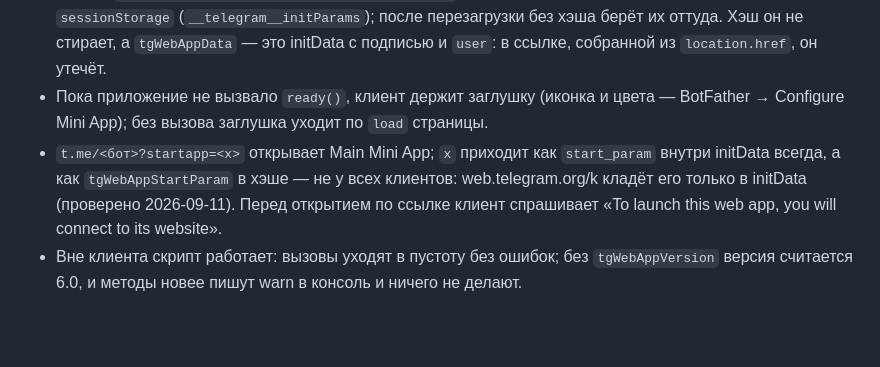
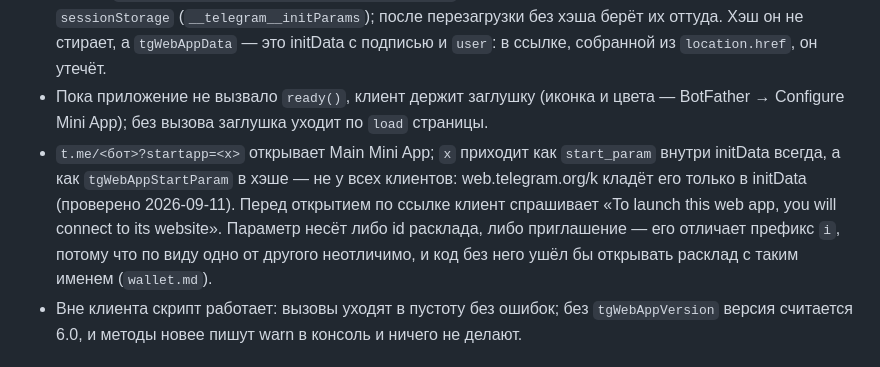
Before and after one commit to thesameorg/tarotalpha, a Markdown page: docs/telegram.md, the part around the change. Drawn GitHub-style; blank space fills up the shorter version.

Commit message:
Док Telegram: startapp несёт не только id расклада
Параметр запуска теперь может нести приглашение, и отличает его префикс — без
него код ушёл бы открывать расклад с таким именем.

Co-Authored-By: Claude Opus 5 <noreply@anthropic.com>

```diff
--- a/docs/telegram.md
+++ b/docs/telegram.md
@@ -9,7 +9,7 @@
 - Адрес задаётся в BotFather (Main Mini App). Клиент открывает его с хэшем `#tgWebAppData=<initData>&tgWebAppVersion=<Bot API>&tgWebAppPlatform=<ios|android|weba|webk|tdesktop|macos>&tgWebAppThemeParams=<json>[&tgWebAppStartParam=<startapp>]`.
 - Скрипт `https://telegram.org/js/telegram-web-app.js` читает хэш при загрузке и кладёт параметры в `sessionStorage` (`__telegram__initParams`); после перезагрузки без хэша берёт их оттуда. Хэш он не стирает, а `tgWebAppData` — это initData с подписью и `user`: в ссылке, собранной из `location.href`, он утечёт.
 - Пока приложение не вызвало `ready()`, клиент держит заглушку (иконка и цвета — BotFather → Configure Mini App); без вызова заглушка уходит по `load` страницы.
-- `t.me/<бот>?startapp=<x>` открывает Main Mini App; `x` приходит как `start_param` внутри initData всегда, а как `tgWebAppStartParam` в хэше — не у всех клиентов: web.telegram.org/k кладёт его только в initData (проверено 2026-09-11). Перед открытием по ссылке клиент спрашивает «To launch this web app, you will connect to its website».
+- `t.me/<бот>?startapp=<x>` открывает Main Mini App; `x` приходит как `start_param` внутри initData всегда, а как `tgWebAppStartParam` в хэше — не у всех клиентов: web.telegram.org/k кладёт его только в initData (проверено 2026-09-11). Перед открытием по ссылке клиент спрашивает «To launch this web app, you will connect to its website». Параметр несёт либо id расклада, либо приглашение — его отличает префикс `i`, потому что по виду одно от другого неотличимо, и код без него ушёл бы открывать расклад с таким именем (`wallet.md`).
 - Вне клиента скрипт работает: вызовы уходят в пустоту без ошибок; без `tgWebAppVersion` версия считается 6.0, и методы новее пишут warn в консоль и ничего не делают.
 
 ## Что даёт клиент и с какой версии
```
